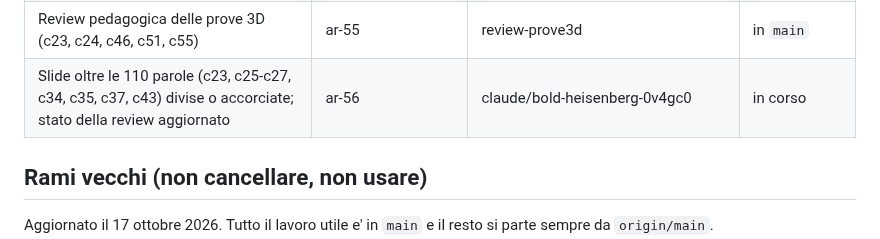
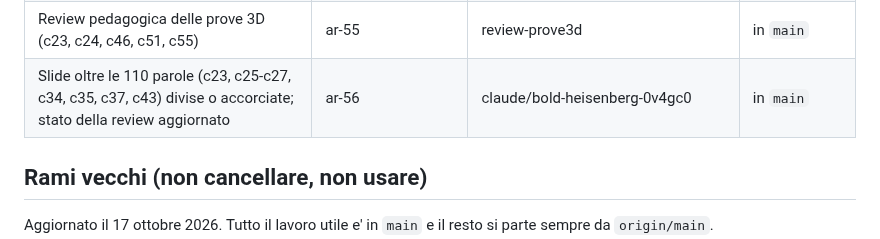
Before and after one commit to halmob01/laboratorio-ele, a Markdown page: docs/PROCEDURA-UNIONE.md, the part around the change. Rendered like a GitHub page.

Commit message:
Prenotazione ar-56 chiusa: in main
Co-Authored-By: Claude Opus 5.5 <noreply@anthropic.com>
Claude-Session: https://claude.ai/code/session_013s6nk4JDxPuCEA7J2ipixZ

```diff
--- a/docs/PROCEDURA-UNIONE.md
+++ b/docs/PROCEDURA-UNIONE.md
@@ -51,7 +51,7 @@ Scritta il 16 ottobre 2026 da Gianluca, dopo la collisione evitata tra la casa i
 | c53: attesa di 5 s prima di staccare la pompa (esercizio corretto) | ar-53 | c53-distacco | in `main` |
 | Review pedagogica del Modulo 6 (c25-c27, c33-c37, c43-c45, c51) | ar-54 | review-modulo6 | in `main` |
 | Review pedagogica delle prove 3D (c23, c24, c46, c51, c55) | ar-55 | review-prove3d | in `main` |
-| Slide oltre le 110 parole (c23, c25-c27, c34, c35, c37, c43) divise o accorciate; stato della review aggiornato | ar-56 | claude/bold-heisenberg-0v4gc0 | in corso |
+| Slide oltre le 110 parole (c23, c25-c27, c34, c35, c37, c43) divise o accorciate; stato della review aggiornato | ar-56 | claude/bold-heisenberg-0v4gc0 | in `main` |
 
 ## Rami vecchi (non cancellare, non usare)
 
```
